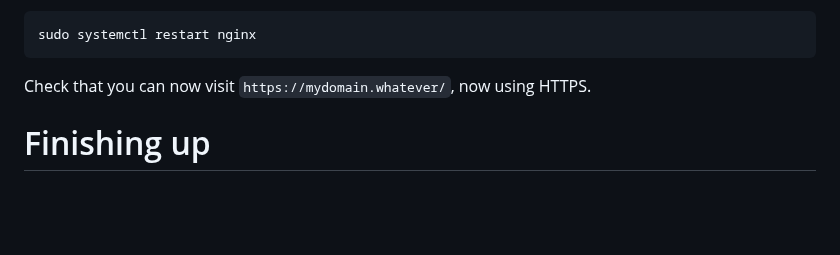
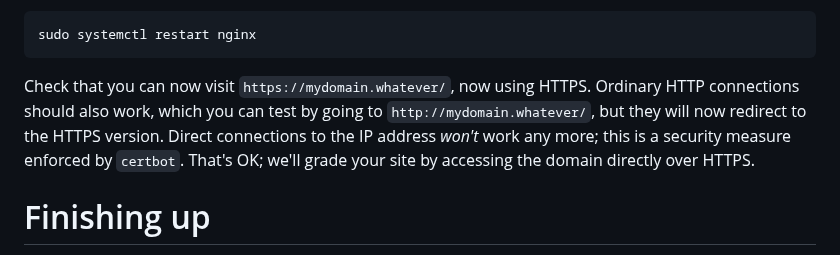
Before and after one commit to utah-cs3550-fa25/assignments, a Markdown page: hw7.md, the part around the change. GitHub-like rendering; blank space fills up the shorter version.

Commit message:
Clarify that IP won't work once done with Phase 5

```diff
--- a/hw7.md
+++ b/hw7.md
@@ -713,7 +713,11 @@ succeeded. Run the following:
     sudo systemctl restart nginx
 
 Check that you can now visit `https://mydomain.whatever/`, now using
-HTTPS.
+HTTPS. Ordinary HTTP connections should also work, which you can test
+by going to `http://mydomain.whatever/`, but they will now redirect to
+the HTTPS version. Direct connections to the IP address *won't* work
+any more; this is a security measure enforced by `certbot`. That's OK;
+we'll grade your site by accessing the domain directly over HTTPS.
 
 # Finishing up
 
```
